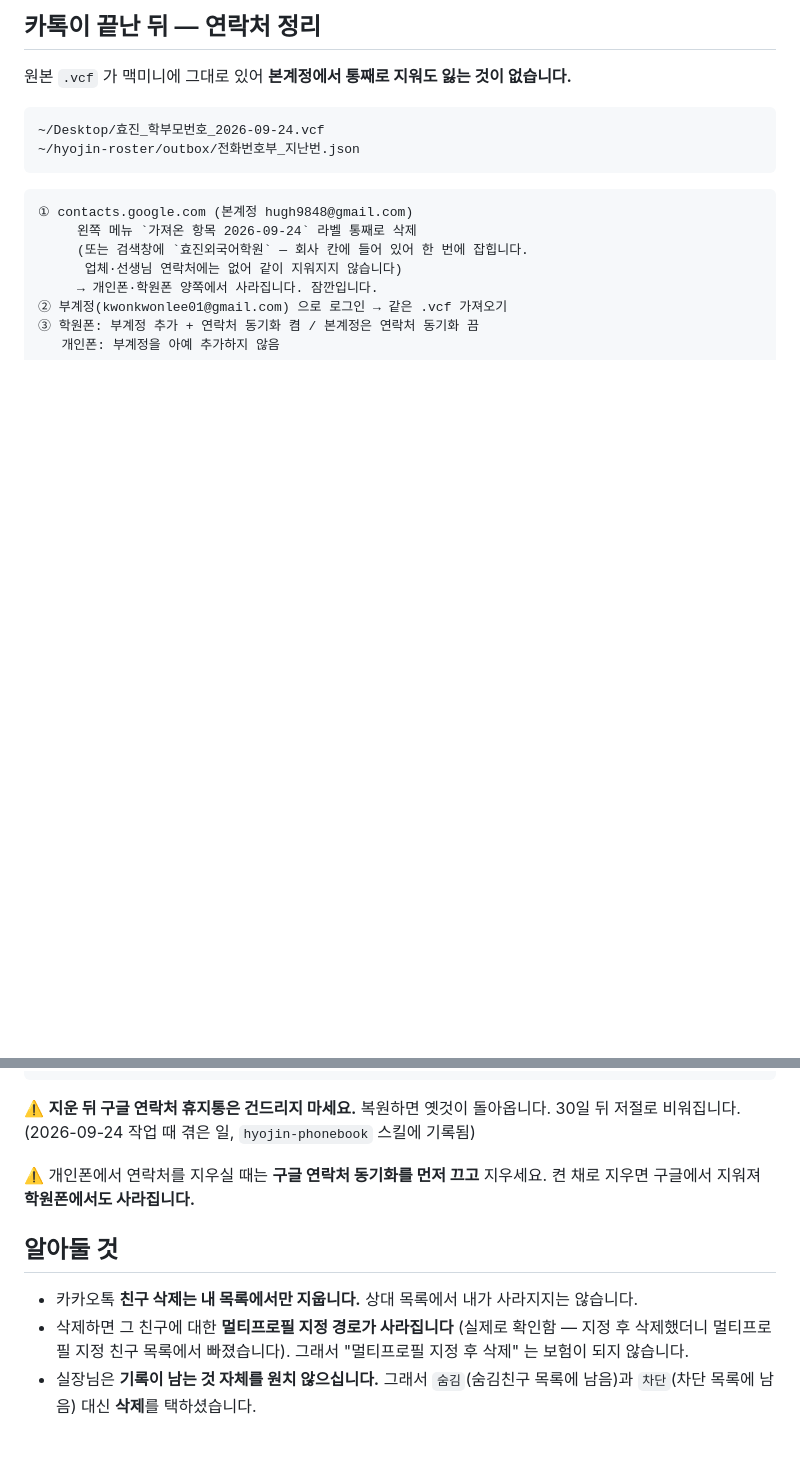
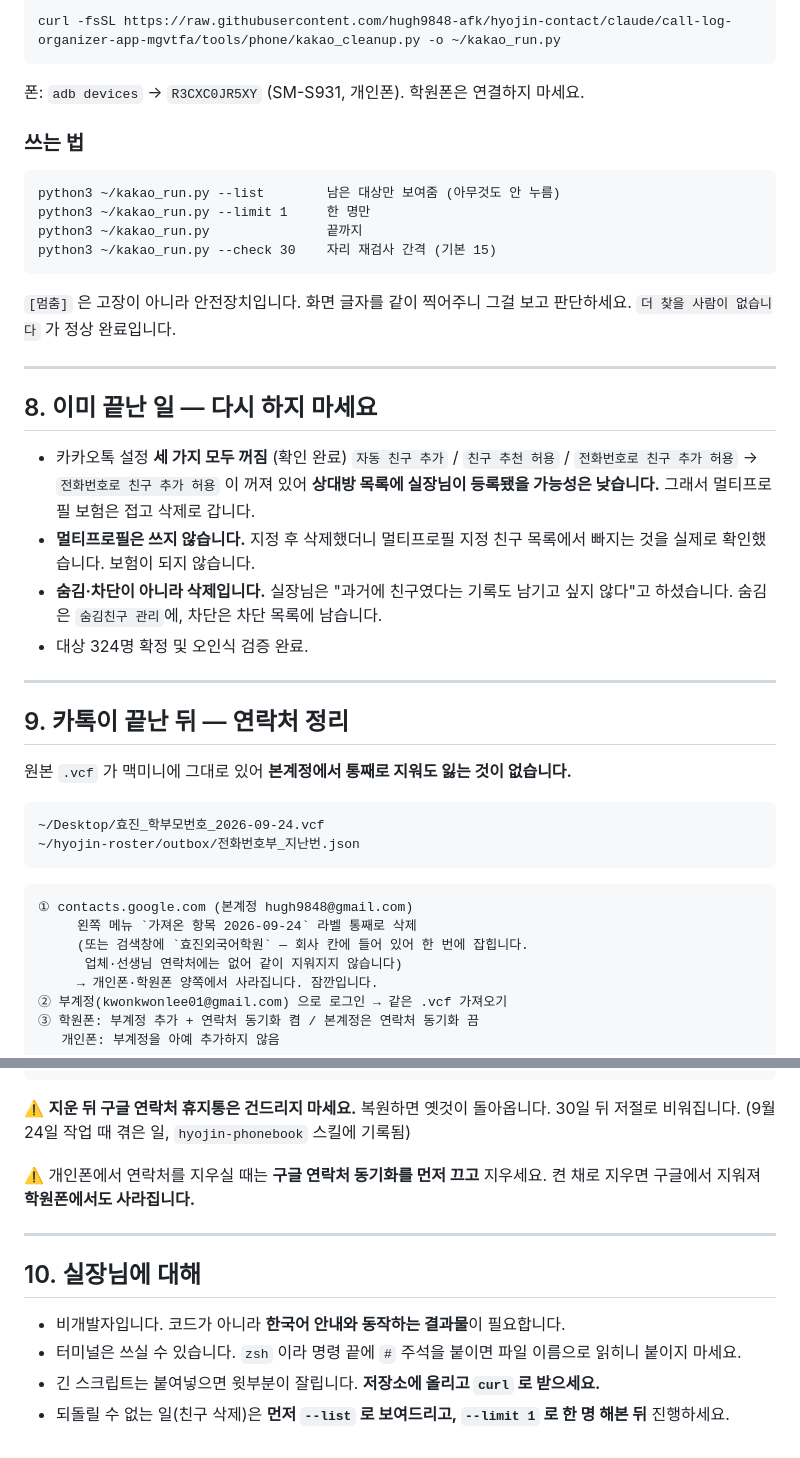
Before and after one commit to hugh9848-afk/hyojin-contact, a Markdown page: docs/카톡정리-인수인계.md, 2 parts joined by grey strips. Drawn GitHub-style; blank space fills up the shorter version.

````diff
--- a/docs/카톡정리-인수인계.md
+++ b/docs/카톡정리-인수인계.md
@@ -117,5 +186,39 @@
 
-## 카톡이 끝난 뒤 — 연락처 정리
+```bash
+curl -fsSL https://raw.githubusercontent.com/hugh9848-afk/hyojin-contact/claude/call-log-organizer-app-mgvtfa/tools/phone/kakao_cleanup.py -o ~/kakao_run.py
+```
+
+폰: `adb devices` → `R3CXC0JR5XY` (SM-S931, 개인폰). 학원폰은 연결하지 마세요.
+
+### 쓰는 법
+
+```
+python3 ~/kakao_run.py --list        남은 대상만 보여줌 (아무것도 안 누름)
+python3 ~/kakao_run.py --limit 1     한 명만
+python3 ~/kakao_run.py               끝까지
+python3 ~/kakao_run.py --check 30    자리 재검사 간격 (기본 15)
+```
+
+`[멈춤]` 은 고장이 아니라 안전장치입니다. 화면 글자를 같이 찍어주니 그걸 보고 판단하세요.
+`더 찾을 사람이 없습니다` 가 정상 완료입니다.
+
+---
+
+## 8. 이미 끝난 일 — 다시 하지 마세요
+
+- 카카오톡 설정 **세 가지 모두 꺼짐** (확인 완료)
+  `자동 친구 추가` / `친구 추천 허용` / `전화번호로 친구 추가 허용`
+  → `전화번호로 친구 추가 허용` 이 꺼져 있어 **상대방 목록에 실장님이 등록됐을
+  가능성은 낮습니다.** 그래서 멀티프로필 보험은 접고 삭제로 갑니다.
+- **멀티프로필은 쓰지 않습니다.** 지정 후 삭제했더니 멀티프로필 지정 친구 목록에서
+  빠지는 것을 실제로 확인했습니다. 보험이 되지 않습니다.
+- **숨김·차단이 아니라 삭제입니다.** 실장님은 "과거에 친구였다는 기록도 남기고 싶지 않다"고
+  하셨습니다. 숨김은 `숨김친구 관리`에, 차단은 차단 목록에 남습니다.
+- 대상 324명 확정 및 오인식 검증 완료.
+
+---
+
+## 9. 카톡이 끝난 뒤 — 연락처 정리
 
 원본 `.vcf` 가 맥미니에 그대로 있어 **본계정에서 통째로 지워도 잃는 것이 없습니다.**
 
@@ -136,16 +239,16 @@
 ```
 
 ⚠️ **지운 뒤 구글 연락처 휴지통은 건드리지 마세요.** 복원하면 옛것이 돌아옵니다.
-30일 뒤 저절로 비워집니다. (2026-09-24 작업 때 겪은 일, `hyojin-phonebook` 스킬에 기록됨)
+30일 뒤 저절로 비워집니다. (9월 24일 작업 때 겪은 일, `hyojin-phonebook` 스킬에 기록됨)
 
 ⚠️ 개인폰에서 연락처를 지우실 때는 **구글 연락처 동기화를 먼저 끄고** 지우세요.
 켠 채로 지우면 구글에서 지워져 **학원폰에서도 사라집니다.**
 
-## 알아둘 것
+---
 
-- 카카오톡 **친구 삭제는 내 목록에서만 지웁니다.** 상대 목록에서 내가 사라지지는 않습니다.
-- 삭제하면 그 친구에 대한 **멀티프로필 지정 경로가 사라집니다** (실제로 확인함 —
-  지정 후 삭제했더니 멀티프로필 지정 친구 목록에서 빠졌습니다).
-  그래서 "멀티프로필 지정 후 삭제" 는 보험이 되지 않습니다.
-- 실장님은 **기록이 남는 것 자체를 원치 않으십니다.** 그래서 `숨김`(숨김친구 목록에 남음)과
-  `차단`(차단 목록에 남음) 대신 **삭제**를 택하셨습니다.
+## 10. 실장님에 대해
+
+- 비개발자입니다. 코드가 아니라 **한국어 안내와 동작하는 결과물**이 필요합니다.
+- 터미널은 쓰실 수 있습니다. `zsh` 이라 명령 끝에 `#` 주석을 붙이면 파일 이름으로 읽히니 붙이지 마세요.
+- 긴 스크립트는 붙여넣으면 윗부분이 잘립니다. **저장소에 올리고 `curl` 로 받으세요.**
+- 되돌릴 수 없는 일(친구 삭제)은 **먼저 `--list` 로 보여드리고, `--limit 1` 로 한 명 해본 뒤** 진행하세요.
````
Also changed, not shown: other parts of docs/카톡정리-인수인계.md (+121 -52 lines).
